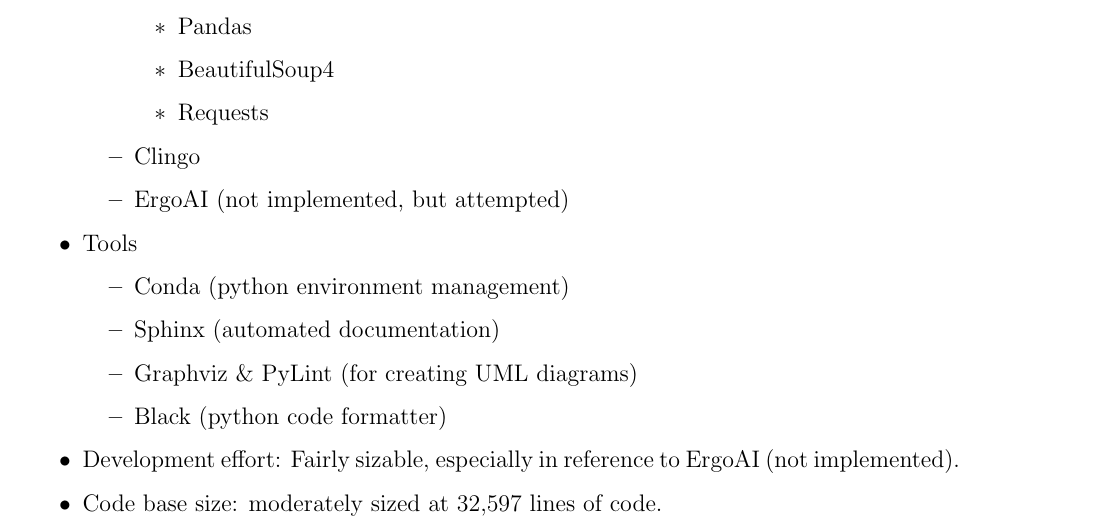
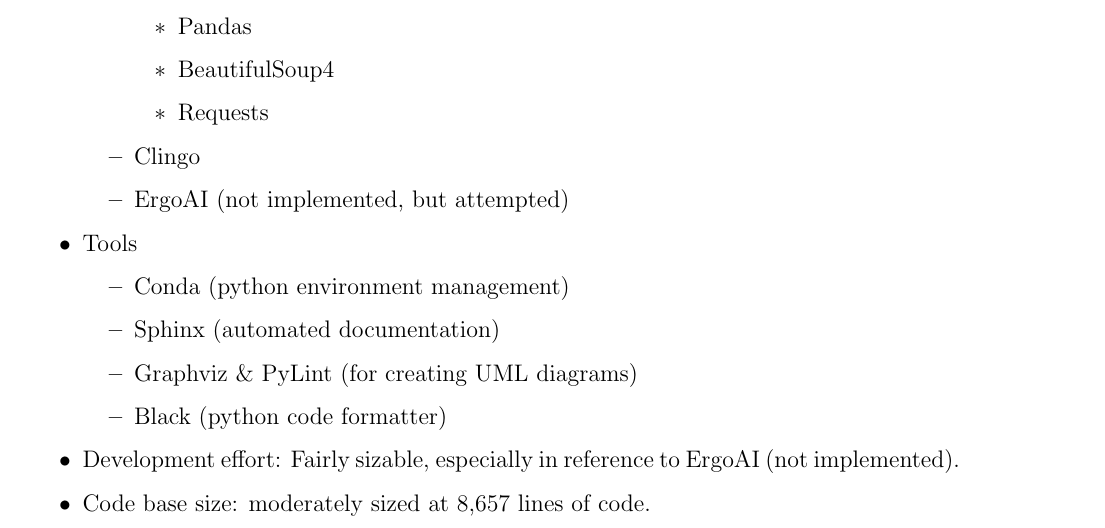
Before and after one commit to AdebayoBraimah/cse-505-project, a LaTeX document (main.tex): part of page 13 of 18, cut so that both start at the same text. Compiled offline with pdfLaTeX.

Commit message:
REPORT: Most up-to-date and final version.

```diff
--- a/main.tex
+++ b/main.tex
@@ -588,7 +588,7 @@
                 \item Black (python code formatter)
             \end{itemize}
         \item Development effort: Fairly sizable, especially in reference to ErgoAI (not implemented).
-        \item Code base size: moderately sized at 32,597 lines of code.
+        \item Code base size: moderately sized at 8,657 lines of code.
     \end{itemize}
 
     Lastly, this project, in its current state significantly lags behind the SOTA approaches -- mainly in terms of reliability (correctness) rather than speed.
```
